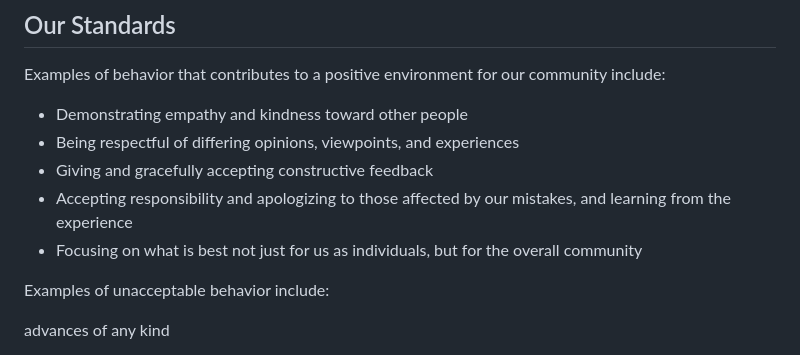
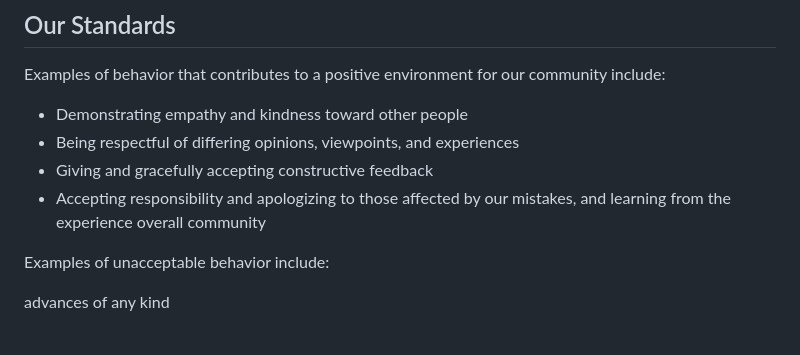
Before and after one commit to GIaNNii821/KiRvktiKcY, a Markdown page: 1ZB5/b0WjA_/learning-assessment_ekhd1_1747883748.log.md, the part around the change. Drawn GitHub-style.

```diff
--- a/1ZB5/b0WjA_/learning-assessment_ekhd1_1747883748.log.md
+++ b/1ZB5/b0WjA_/learning-assessment_ekhd1_1747883748.log.md
@@ -22,7 +22,6 @@ community include:
 * Giving and gracefully accepting constructive feedback
 * Accepting responsibility and apologizing to those affected by our mistakes,
   and learning from the experience
-* Focusing on what is best not just for us as individuals, but for the
   overall community
 
 Examples of unacceptable behavior include:
```
